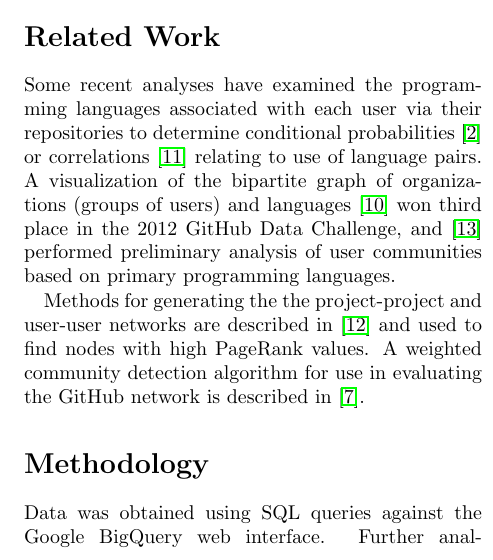
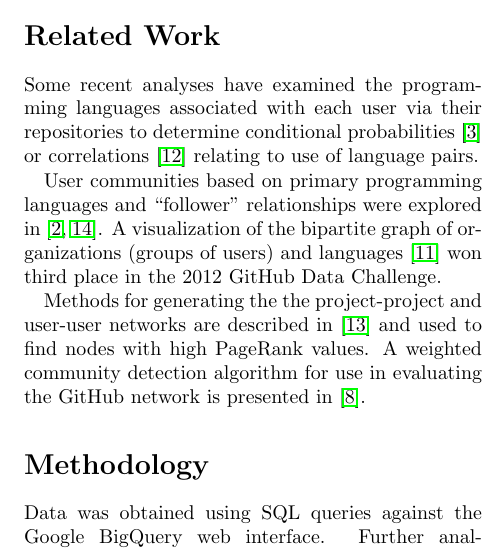
Before and after one commit to coyotebush/github-network-analysis, a LaTeX document (report/github.tex): part of one column of page 1 of 2, cut so that both start at the same text. Compiled offline with pdfLaTeX.

Commit message:
add Cuny

```diff
--- a/report/github.tex
+++ b/report/github.tex
@@ -31,16 +31,17 @@ those determined by common community-detection algorithms.
 \section{Related Work}
 Some recent analyses have examined the programming languages associated with
 each user via their repositories to determine conditional probabilities
-\cite{doll12} or correlations \cite{shah13} relating to use of language pairs. A
-visualization of the bipartite graph of organizations (groups of users) and
-languages \cite{rodrigues12} won third place in the 2012 GitHub Data Challenge,
-and \cite{weber12} performed preliminary analysis of user communities based on
-primary programming languages.
+\cite{doll12} or correlations \cite{shah13} relating to use of language pairs.
+
+User communities based on primary programming languages and ``follower''
+relationships were explored in \cite{cuny10,weber12}.  A visualization of the
+bipartite graph of organizations (groups of users) and languages
+\cite{rodrigues12} won third place in the 2012 GitHub Data Challenge.
 
 Methods for generating the the project-project and user-user networks are
 described in \cite{thung2013} and used to find nodes with high PageRank values.
 A weighted community detection algorithm for use in evaluating the GitHub
-network is described in \cite{marrama}.
+network is presented in \cite{marrama}.
 
 \section{Methodology}
 Data was obtained using SQL queries against the Google BigQuery web interface.
```
Also changed, not shown: report/github.bib (+8 -0 lines).
